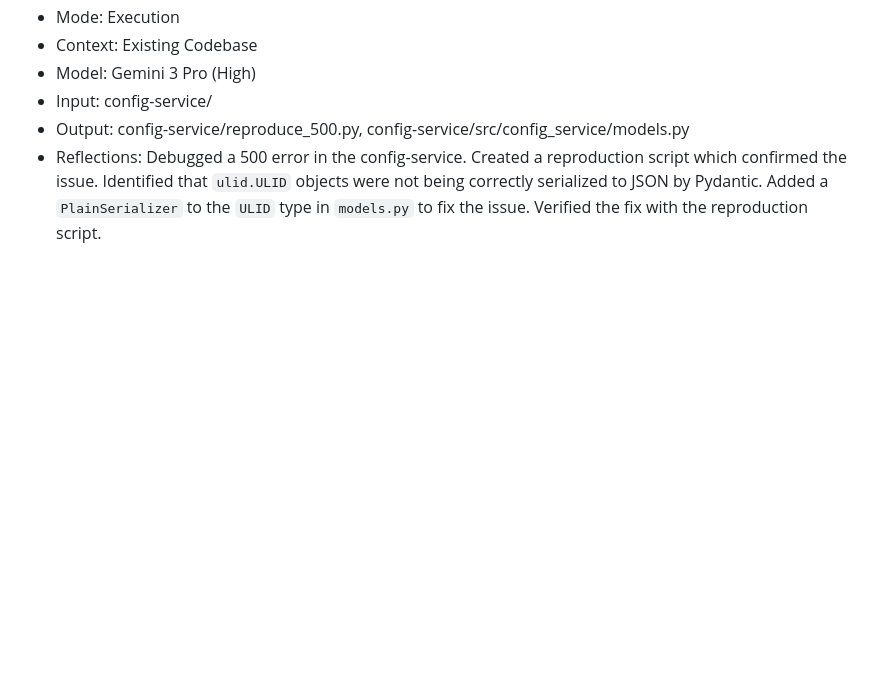
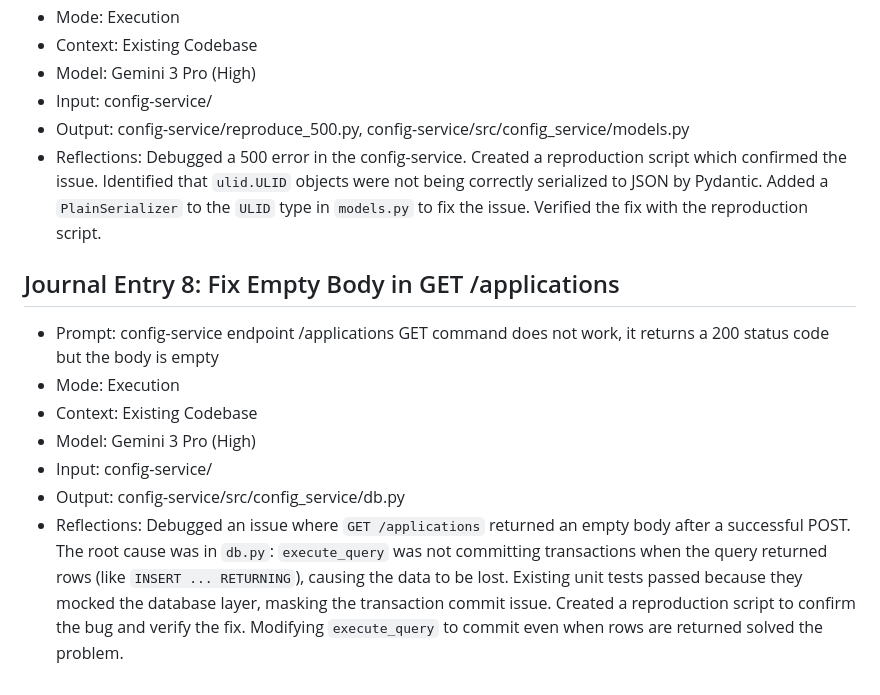
Before and after one commit to MarkJNZ/hypr-agentic-ai-training, a Markdown page: JOURNAL.md, the part around the change. Rendered like a GitHub page; blank space fills up the shorter version.

Commit message:
add journal entry

```diff
--- a/JOURNAL.md
+++ b/JOURNAL.md
@@ -76,3 +76,13 @@
 - Input: config-service/
 - Output: config-service/reproduce_500.py, config-service/src/config_service/models.py
 - Reflections: Debugged a 500 error in the config-service. Created a reproduction script which confirmed the issue. Identified that `ulid.ULID` objects were not being correctly serialized to JSON by Pydantic. Added a `PlainSerializer` to the `ULID` type in `models.py` to fix the issue. Verified the fix with the reproduction script.
+
+## Journal Entry 8: Fix Empty Body in GET /applications
+
+- Prompt: config-service endpoint /applications GET command does not work, it returns a 200 status code but the body is empty
+- Mode: Execution
+- Context: Existing Codebase
+- Model: Gemini 3 Pro (High)
+- Input: config-service/
+- Output: config-service/src/config_service/db.py
+- Reflections: Debugged an issue where `GET /applications` returned an empty body after a successful POST. The root cause was in `db.py`: `execute_query` was not committing transactions when the query returned rows (like `INSERT ... RETURNING`), causing the data to be lost. Existing unit tests passed because they mocked the database layer, masking the transaction commit issue. Created a reproduction script to confirm the bug and verify the fix. Modifying `execute_query` to commit even when rows are returned solved the problem.
```
